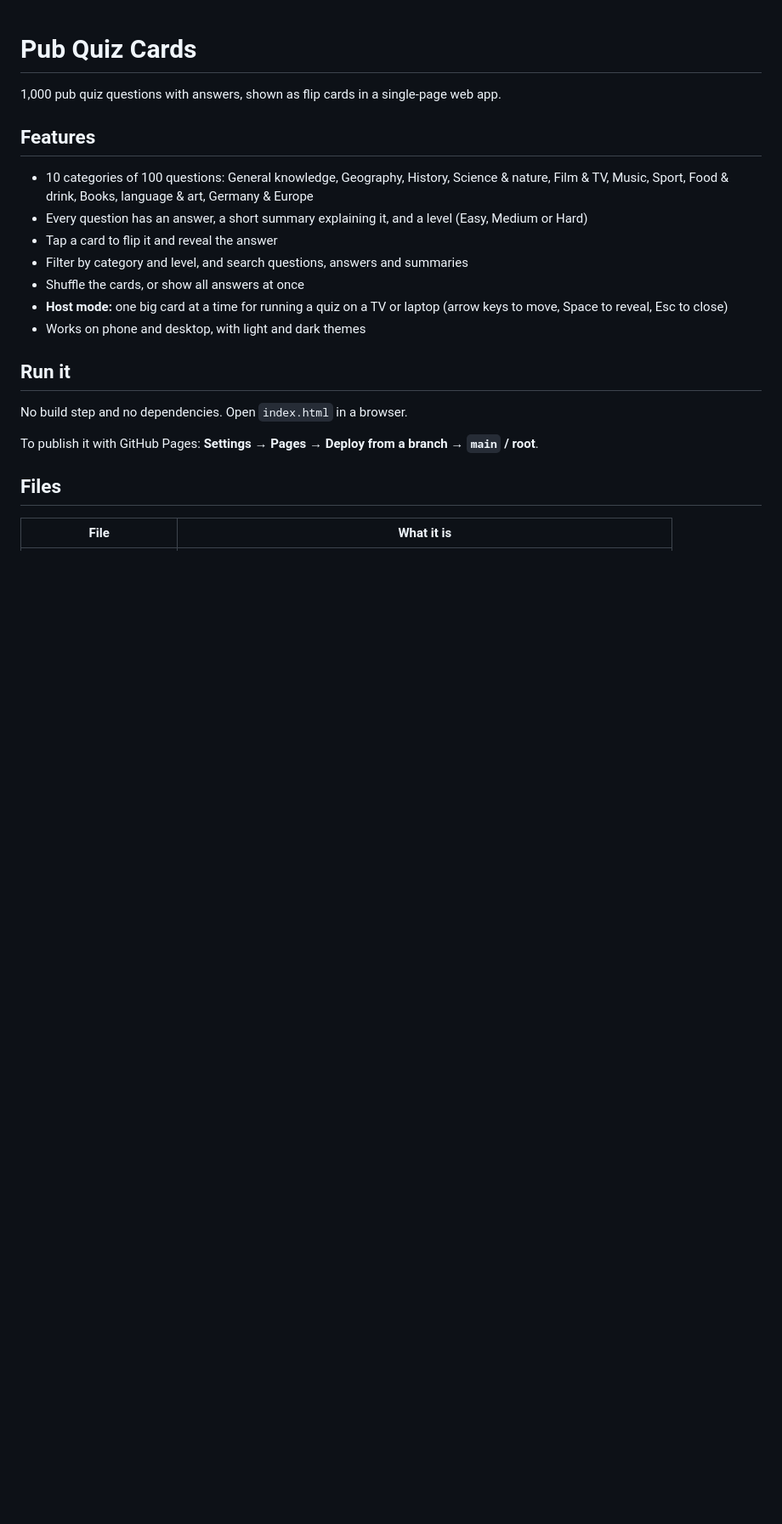
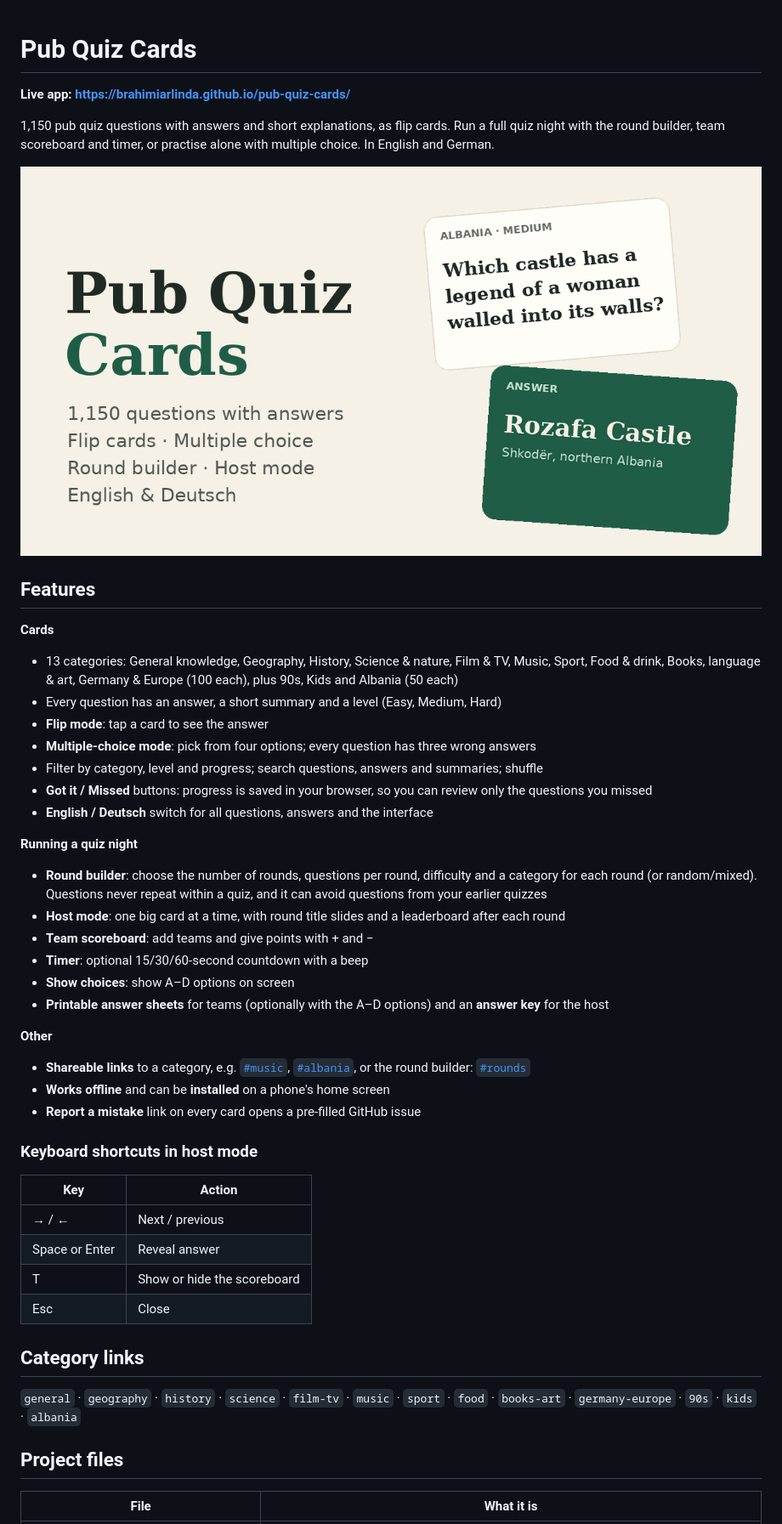
Before and after one commit to brahimiarlinda/pub-quiz-cards, a Markdown page: README.md, the part around one of its changes. Shown at 85% size. GitHub-like rendering; pictures changed too: og.png (added); blank space fills up the shorter version.

```diff
--- a/README.md
+++ b/README.md
@@ -1,24 +1,49 @@
 # Pub Quiz Cards
 
-1,000 pub quiz questions with answers, shown as flip cards in a single-page web app.
+**Live app: https://brahimiarlinda.github.io/pub-quiz-cards/**
+
+1,150 pub quiz questions with answers and short explanations, as flip cards. Run a full quiz night with the round builder, team scoreboard and timer, or practise alone with multiple choice. In English and German.
+
+![Pub Quiz Cards](og.png)
 
 ## Features
 
-- 10 categories of 100 questions: General knowledge, Geography, History, Science & nature, Film & TV, Music, Sport, Food & drink, Books, language & art, Germany & Europe
-- Every question has an answer, a short summary explaining it, and a level (Easy, Medium or Hard)
-- Tap a card to flip it and reveal the answer
-- Filter by category and level, and search questions, answers and summaries
-- Shuffle the cards, or show all answers at once
-- **Host mode:** one big card at a time for running a quiz on a TV or laptop (arrow keys to move, Space to reveal, Esc to close)
-- Works on phone and desktop, with light and dark themes
+**Cards**
+- 13 categories: General knowledge, Geography, History, Science & nature, Film & TV, Music, Sport, Food & drink, Books, language & art, Germany & Europe (100 each), plus 90s, Kids and Albania (50 each)
+- Every question has an answer, a short summary and a level (Easy, Medium, Hard)
+- **Flip mode**: tap a card to see the answer
+- **Multiple-choice mode**: pick from four options; every question has three wrong answers
+- Filter by category, level and progress; search questions, answers and summaries; shuffle
+- **Got it / Missed** buttons: progress is saved in your browser, so you can review only the questions you missed
+- **English / Deutsch** switch for all questions, answers and the interface
 
-## Run it
+**Running a quiz night**
+- **Round builder**: choose the number of rounds, questions per round, difficulty and a category for each round (or random/mixed). Questions never repeat within a quiz, and it can avoid questions from your earlier quizzes
+- **Host mode**: one big card at a time, with round title slides and a leaderboard after each round
+- **Team scoreboard**: add teams and give points with + and −
+- **Timer**: optional 15/30/60-second countdown with a beep
+- **Show choices**: show A–D options on screen
+- **Printable answer sheets** for teams (optionally with the A–D options) and an **answer key** for the host
 
-No build step and no dependencies. Open `index.html` in a browser.
+**Other**
+- **Shareable links** to a category, e.g. [`#music`](https://brahimiarlinda.github.io/pub-quiz-cards/#music), [`#albania`](https://brahimiarlinda.github.io/pub-quiz-cards/#albania), or the round builder: [`#rounds`](https://brahimiarlinda.github.io/pub-quiz-cards/#rounds)
+- **Works offline** and can be **installed** on a phone's home screen
+- **Report a mistake** link on every card opens a pre-filled GitHub issue
 
-To publish it with GitHub Pages: **Settings → Pages → Deploy from a branch → `main` / root**.
+### Keyboard shortcuts in host mode
 
-## Files
+| Key | Action |
+| --- | --- |
+| → / ← | Next / previous |
+| Space or Enter | Reveal answer |
+| T | Show or hide the scoreboard |
+| Esc | Close |
+
+## Category links
+
+`general` · `geography` · `history` · `science` · `film-tv` · `music` · `sport` · `food` · `books-art` · `germany-europe` · `90s` · `kids` · `albania`
+
+## Project files
 
 | File | What it is |
 | --- | --- |
```
Also changed, not shown: other parts of README.md (+15 -6 lines), icons/icon-192.png (added), icons/icon-512.png (added), icons/icon-maskable-512.png (added), 8 other files.
